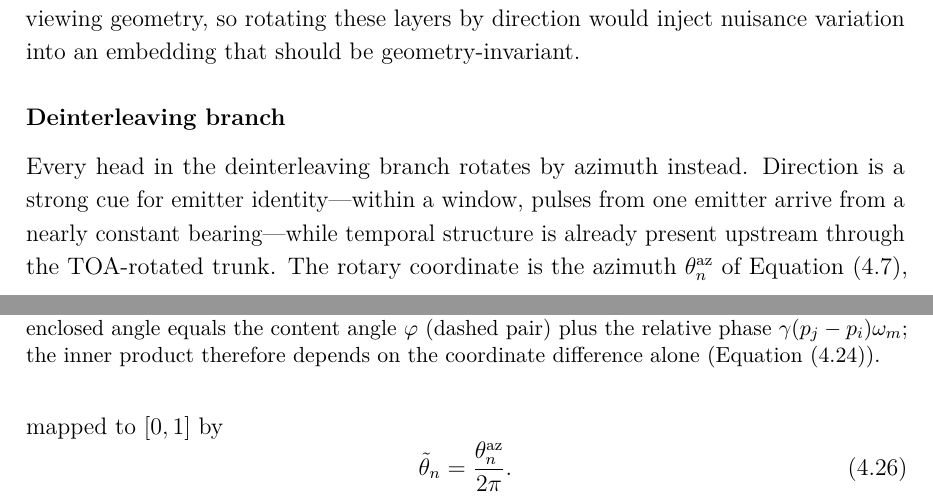
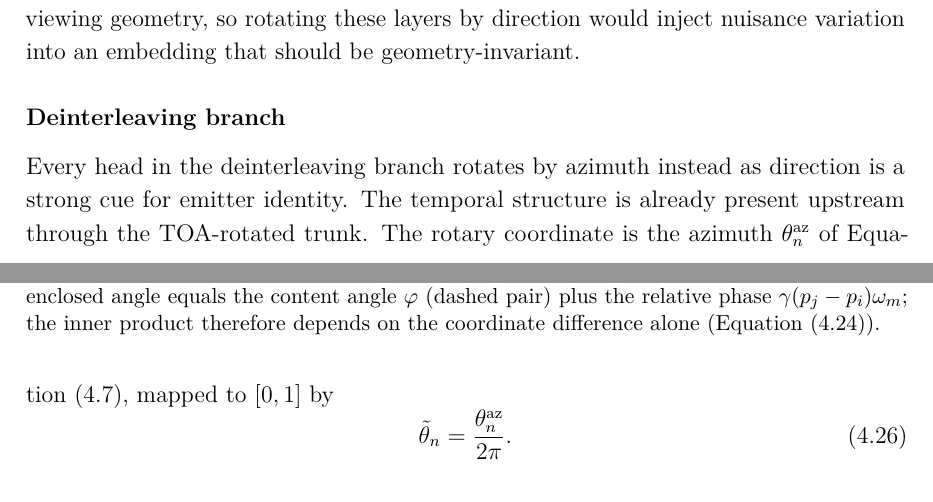
Before and after one commit to macktron/masters-thesis, a LaTeX thesis (main.tex, which reads sections/04_method/04_attention_variants.tex): two parts of pages 42 and 43 of 64, joined at a grey line, cut so that both start at the same text. The pictures show the PDF file main.pdf that the author committed with the source.

Commit message:
autosave: 2026-08-14T10:02:37Z

```diff
--- a/sections/04_method/04_attention_variants.tex
+++ b/sections/04_method/04_attention_variants.tex
@@ -146,8 +146,7 @@ Arrival direction is excluded: an operating mode is characterised by the intrins
 
 \subsubsection*{Deinterleaving branch}
 
-Every head in the deinterleaving branch rotates by azimuth instead.
-Direction is a strong cue for emitter identity---within a window, pulses from one emitter arrive from a nearly constant bearing---while temporal structure is already present upstream through the \gls{toa}-rotated trunk.
+Every head in the deinterleaving branch rotates by azimuth instead as direction is a strong cue for emitter identity. The temporal structure is already present upstream through the \gls{toa}-rotated trunk.
 The rotary coordinate is the azimuth $\theta^{\mathrm{az}}_n$ of \cref{eq:method:aoa_cart}, mapped to $[0,1]$ by
 \begin{equation}\label{eq:method:azimuth_scale}
   \tilde{\theta}_n = \frac{\theta^{\mathrm{az}}_n}{2\pi}.
```
Also changed, not shown: main.pdf.
